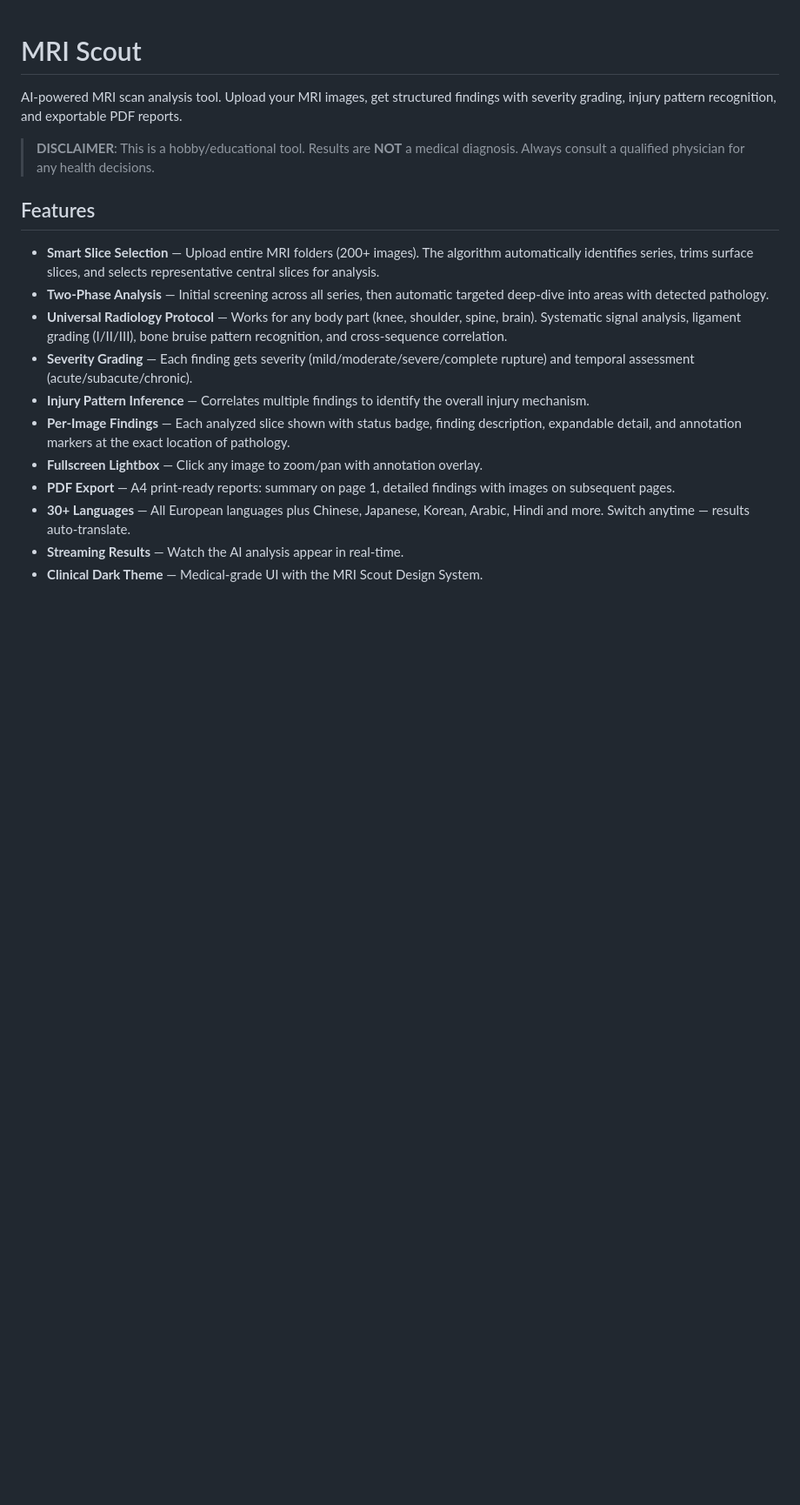
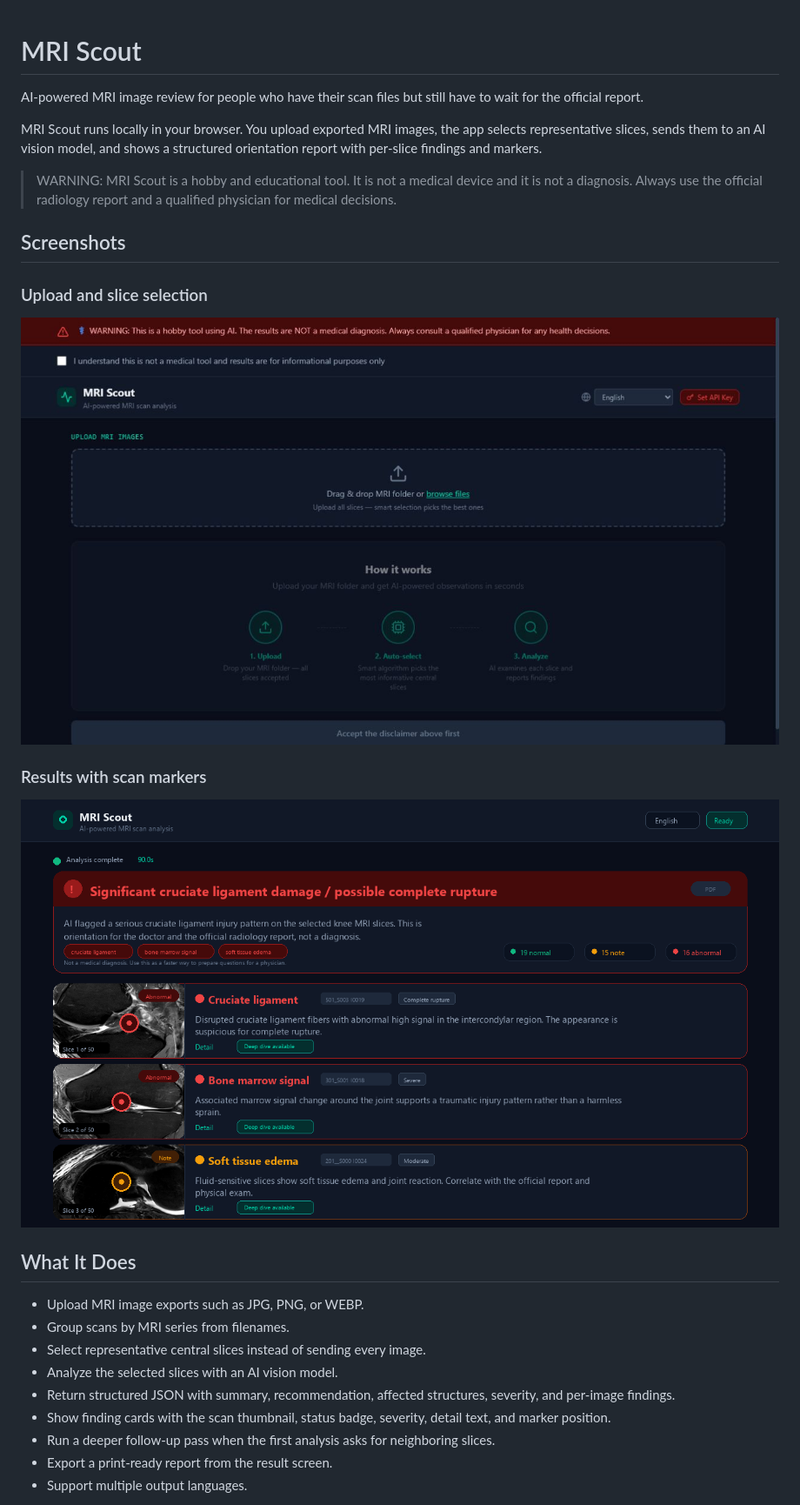
Before and after one commit to lukashanes/AI-MRI-scout, a Markdown page: README.md, the part around one of its changes. Shown at 87% size. Rendered like a GitHub page; pictures changed too: docs/images/mri-scout-results.png (added), docs/images/mri-scout-upload.png (added); blank space fills up the shorter version.

Commit message:
Update MRI Scout README and OpenAI support

```diff
--- a/README.md
+++ b/README.md
@@ -1,19 +1,30 @@
 # MRI Scout
 
-AI-powered MRI scan analysis tool. Upload your MRI images, get structured findings with severity grading, injury pattern recognition, and exportable PDF reports.
+AI-powered MRI image review for people who have their scan files but still have to wait for the official report.
 
-> **DISCLAIMER**: This is a hobby/educational tool. Results are **NOT** a medical diagnosis. Always consult a qualified physician for any health decisions.
+MRI Scout runs locally in your browser. You upload exported MRI images, the app selects representative slices, sends them to an AI vision model, and shows a structured orientation report with per-slice findings and markers.
 
-## Features
+> WARNING: MRI Scout is a hobby and educational tool. It is not a medical device and it is not a diagnosis. Always use the official radiology report and a qualified physician for medical decisions.
 
-- **Smart Slice Selection** — Upload entire MRI folders (200+ images). The algorithm automatically identifies series, trims surface slices, and selects representative central slices for analysis.
-- **Two-Phase Analysis** — Initial screening across all series, then automatic targeted deep-dive into areas with detected pathology.
-- **Universal Radiology Protocol** — Works for any body part (knee, shoulder, spine, brain). Systematic signal analysis, ligament grading (I/II/III), bone bruise pattern recognition, and cross-sequence correlation.
-- **Severity Grading** — Each finding gets severity (mild/moderate/severe/complete rupture) and temporal assessment (acute/subacute/chronic).
-- **Injury Pattern Inference** — Correlates multiple findings to identify the overall injury mechanism.
-- **Per-Image Findings** — Each analyzed slice shown with status badge, finding description, expandable detail, and annotation markers at the exact location of pathology.
-- **Fullscreen Lightbox** — Click any image to zoom/pan with annotation overlay.
-- **PDF Export** — A4 print-ready reports: summary on page 1, detailed findings with images on subsequent pages.
-- **30+ Languages** — All European languages plus Chinese, Japanese, Korean, Arabic, Hindi and more. Switch anytime — results auto-translate.
-- **Streaming Results** — Watch the AI analysis appear in real-time.
-- **Clinical Dark Theme** — Medical-grade UI with the MRI Scout Design System.
+## Screenshots
+
+### Upload and slice selection
+
+![MRI Scout upload screen](docs/images/mri-scout-upload.png)
+
+### Results with scan markers
+
+![MRI Scout result screen](docs/images/mri-scout-results.png)
+
+## What It Does
+
+- Upload MRI image exports such as JPG, PNG, or WEBP.
+- Group scans by MRI series from filenames.
+- Select representative central slices instead of sending every image.
+- Analyze the selected slices with an AI vision model.
+- Return structured JSON with summary, recommendation, affected structures, severity, and per-image findings.
+- Show finding cards with the scan thumbnail, status badge, severity, detail text, and marker position.
+- Run a deeper follow-up pass when the first analysis asks for neighboring slices.
+- Export a print-ready report from the result screen.
+- Support multiple output languages.
+
```
Also changed, not shown: other parts of README.md (+85 -41 lines), 7 other files.
